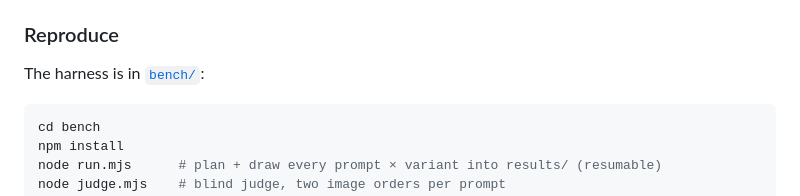
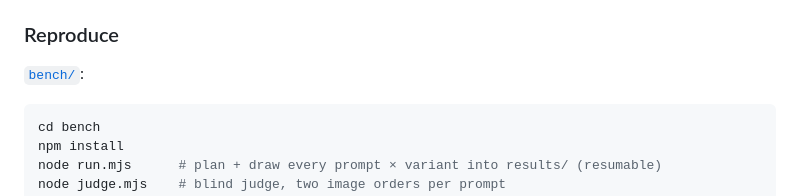
Before and after one commit to sergiobriito/canvas-ai, a Markdown page: README.md, the part around the change. GitHub-like rendering.

Commit message:
Fix formatting in README for reproduce section

````diff
--- a/README.md
+++ b/README.md
@@ -137,7 +137,7 @@ The difference comes from ordering: a screenshot only exists once the earlier pa
 
 ### Reproduce
 
-The harness is in [`bench/`](bench/README.md):
+[`bench/`](bench/README.md):
 
 ```bash
 cd bench
````
